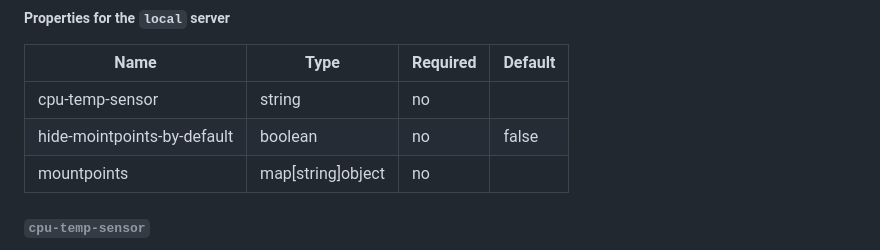
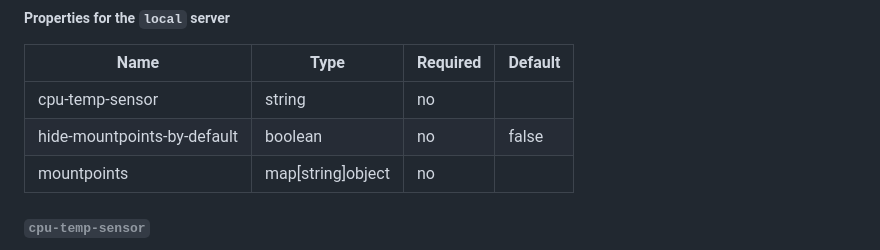
Before and after one commit to glanceapp/glance, a Markdown page: docs/configuration.md, the part around the change. GitHub-like rendering.

Commit message:
Fix typo

```diff
--- a/docs/configuration.md
+++ b/docs/configuration.md
@@ -1946,7 +1946,7 @@ Whether to hide the swap usage.
 | Name | Type | Required | Default |
 | ---- | ---- | -------- | ------- |
 | cpu-temp-sensor | string | no |  |
-| hide-mointpoints-by-default | boolean | no | false |
+| hide-mountpoints-by-default | boolean | no | false |
 | mountpoints | map\[string\]object | no |  |
 
 ###### `cpu-temp-sensor`
```
